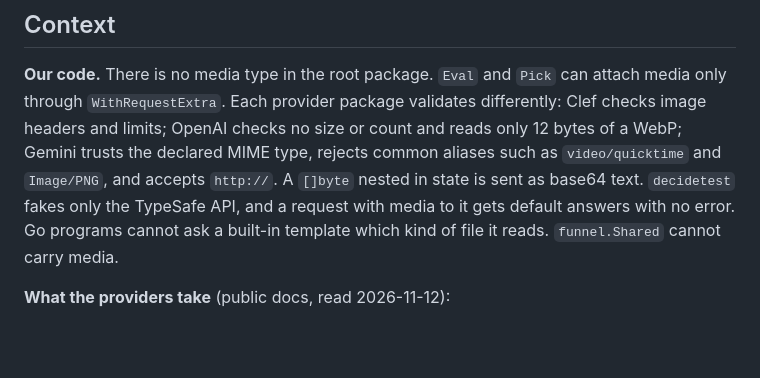
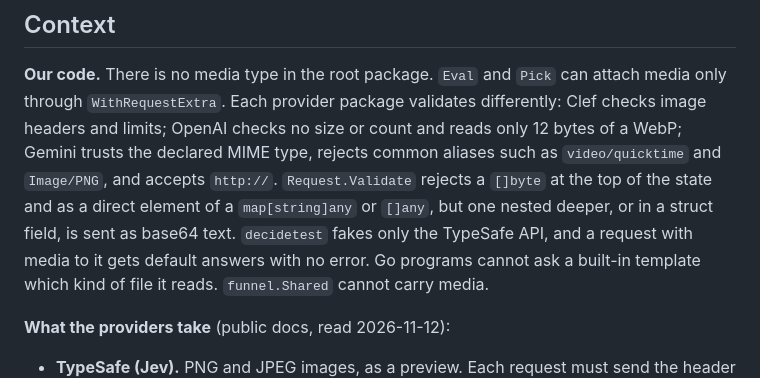
Before and after one commit to deepnoodle-ai/decide, a Markdown page: docs/prds/media-api.md, the part around the change. Drawn GitHub-style; blank space fills up the shorter version.

Commit message:
docs(prd): say the []byte gap is deeper nesting
Co-Authored-By: Claude Opus 5.5 <noreply@anthropic.com>

```diff
--- a/docs/prds/media-api.md
+++ b/docs/prds/media-api.md
@@ -38,8 +38,10 @@ already carries, and a wrong provider gives quiet, wrong answers.
 package validates differently: Clef checks image headers and limits;
 OpenAI checks no size or count and reads only 12 bytes of a WebP; Gemini
 trusts the declared MIME type, rejects common aliases such as
-`video/quicktime` and `Image/PNG`, and accepts `http://`. A `[]byte`
-nested in state is sent as base64 text. `decidetest` fakes only the
+`video/quicktime` and `Image/PNG`, and accepts `http://`.
+`Request.Validate` rejects a `[]byte` at the top of the state and as a
+direct element of a `map[string]any` or `[]any`, but one nested deeper,
+or in a struct field, is sent as base64 text. `decidetest` fakes only the
 TypeSafe API, and a request with media to it gets default answers with no
 error. Go programs cannot ask a built-in template which kind of file it
 reads. `funnel.Shared` cannot carry media.
```
